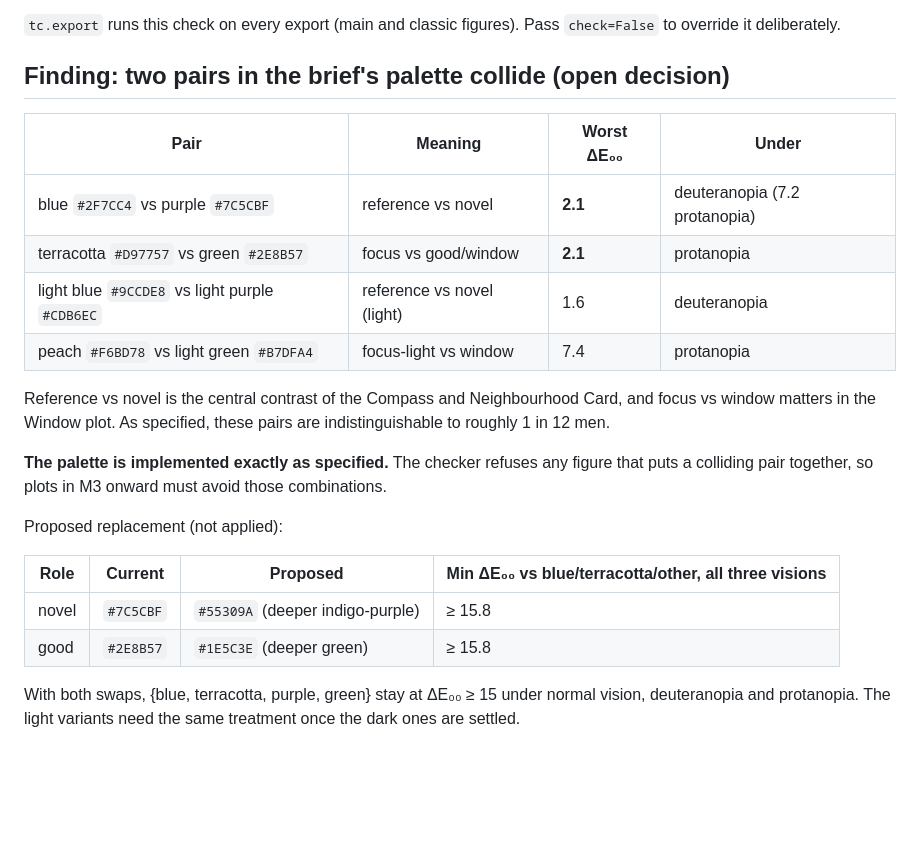
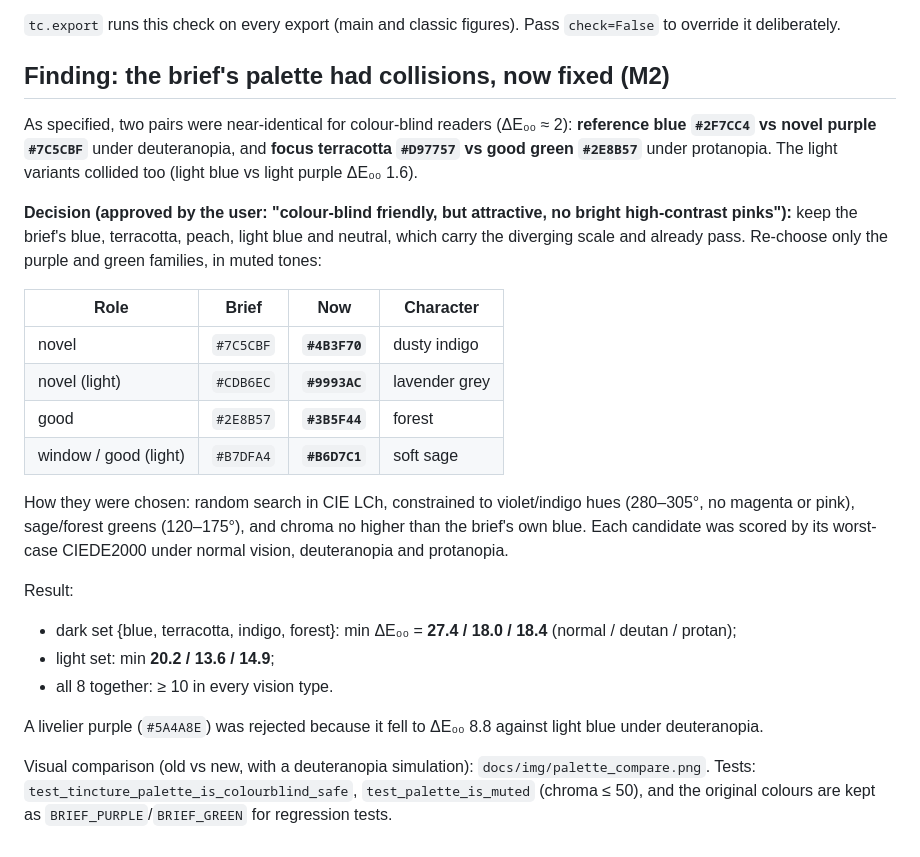
Before and after one commit to SamMckaylin/tincture, a Markdown page: docs/design/theme_colorblind.md, the part around the change. GitHub-like rendering; blank space fills up the shorter version.

```diff
--- a/docs/design/theme_colorblind.md
+++ b/docs/design/theme_colorblind.md
@@ -11,24 +11,26 @@
 
 `tc.export` runs this check on every export (main and classic figures). Pass `check=False` to override it deliberately.
 
-## Finding: two pairs in the brief's palette collide (open decision)
+## Finding: the brief's palette had collisions, now fixed (M2)
 
-| Pair | Meaning | Worst ΔE₀₀ | Under |
+As specified, two pairs were near-identical for colour-blind readers (ΔE₀₀ ≈ 2): **reference blue `#2F7CC4` vs novel purple `#7C5CBF`** under deuteranopia, and **focus terracotta `#D97757` vs good green `#2E8B57`** under protanopia. The light variants collided too (light blue vs light purple ΔE₀₀ 1.6).
+
+**Decision (approved by the user: "colour-blind friendly, but attractive, no bright high-contrast pinks"):** keep the brief's blue, terracotta, peach, light blue and neutral, which carry the diverging scale and already pass. Re-choose only the purple and green families, in muted tones:
+
+| Role | Brief | Now | Character |
 |---|---|---|---|
-| blue `#2F7CC4` vs purple `#7C5CBF` | reference vs novel | **2.1** | deuteranopia (7.2 protanopia) |
-| terracotta `#D97757` vs green `#2E8B57` | focus vs good/window | **2.1** | protanopia |
-| light blue `#9CCDE8` vs light purple `#CDB6EC` | reference vs novel (light) | 1.6 | deuteranopia |
-| peach `#F6BD78` vs light green `#B7DFA4` | focus-light vs window | 7.4 | protanopia |
+| novel | `#7C5CBF` | **`#4B3F70`** | dusty indigo |
+| novel (light) | `#CDB6EC` | **`#9993AC`** | lavender grey |
+| good | `#2E8B57` | **`#3B5F44`** | forest |
+| window / good (light) | `#B7DFA4` | **`#B6D7C1`** | soft sage |
 
-Reference vs novel is the central contrast of the Compass and Neighbourhood Card, and focus vs window matters in the Window plot. As specified, these pairs are indistinguishable to roughly 1 in 12 men.
+How they were chosen: random search in CIE LCh, constrained to violet/indigo hues (280–305°, no magenta or pink), sage/forest greens (120–175°), and chroma no higher than the brief's own blue. Each candidate was scored by its worst-case CIEDE2000 under normal vision, deuteranopia and protanopia.
 
-**The palette is implemented exactly as specified.** The checker refuses any figure that puts a colliding pair together, so plots in M3 onward must avoid those combinations.
+Result:
+- dark set {blue, terracotta, indigo, forest}: min ΔE₀₀ = **27.4 / 18.0 / 18.4** (normal / deutan / protan);
+- light set: min **20.2 / 13.6 / 14.9**;
+- all 8 together: ≥ 10 in every vision type.
 
-Proposed replacement (not applied):
+A livelier purple (`#5A4A8E`) was rejected because it fell to ΔE₀₀ 8.8 against light blue under deuteranopia.
 
-| Role | Current | Proposed | Min ΔE₀₀ vs blue/terracotta/other, all three visions |
-|---|---|---|---|
-| novel | `#7C5CBF` | `#55309A` (deeper indigo-purple) | ≥ 15.8 |
-| good | `#2E8B57` | `#1E5C3E` (deeper green) | ≥ 15.8 |
-
-With both swaps, {blue, terracotta, purple, green} stay at ΔE₀₀ ≥ 15 under normal vision, deuteranopia and protanopia. The light variants need the same treatment once the dark ones are settled.
+Visual comparison (old vs new, with a deuteranopia simulation): `docs/img/palette_compare.png`. Tests: `test_tincture_palette_is_colourblind_safe`, `test_palette_is_muted` (chroma ≤ 50), and the original colours are kept as `BRIEF_PURPLE`/`BRIEF_GREEN` for regression tests.
```
Also changed, not shown: docs/data_status.md (+2 -1 lines), docs/img/palette_compare.png (added), 4 other files.
